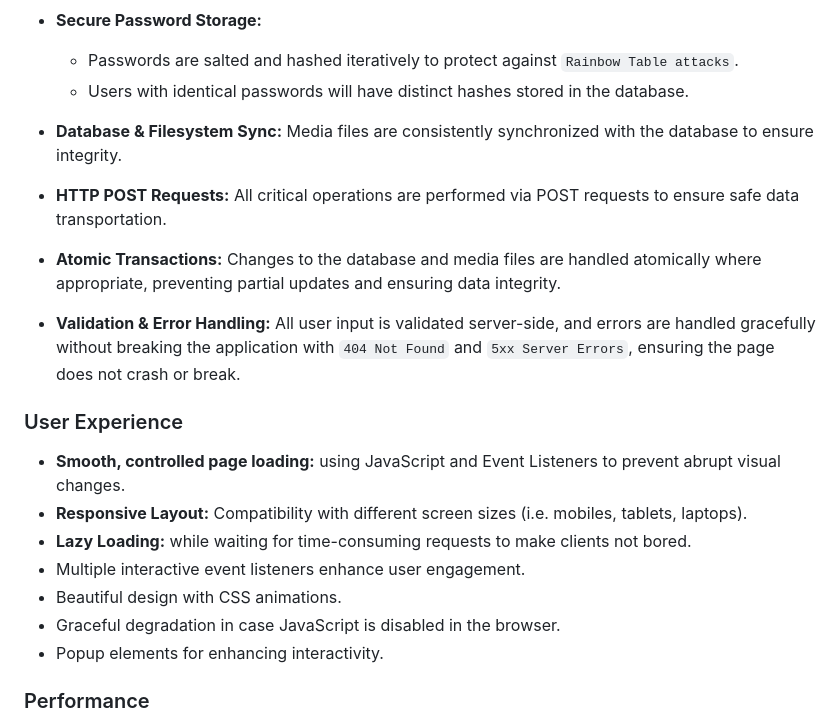
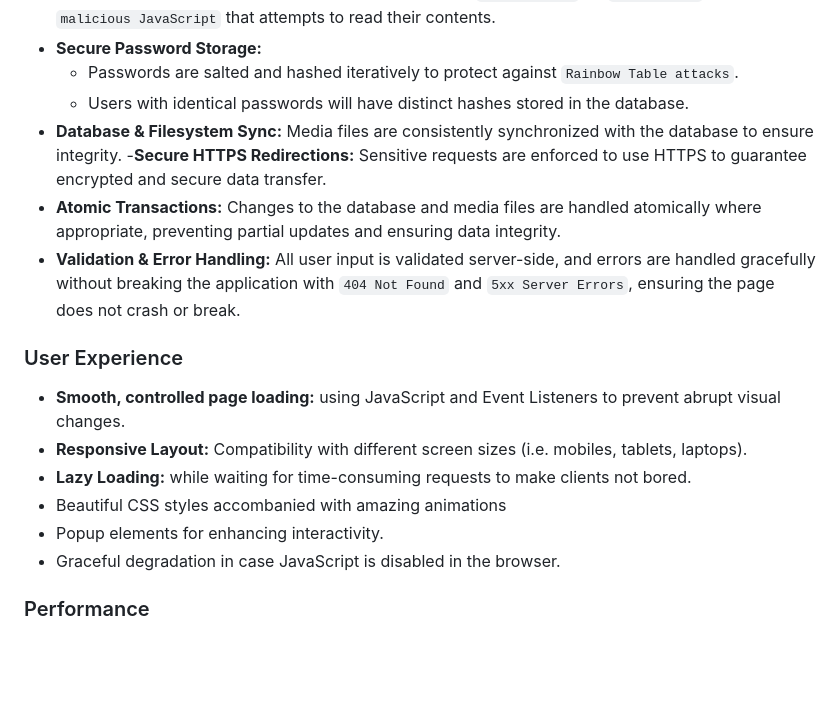
Before and after one commit to Apostolis-Greece/Chatfolio, a Markdown page: README.md, the part around the change. Rendered like a GitHub page; blank space fills up the shorter version.

```diff
--- a/README.md
+++ b/README.md
@@ -17,8 +17,7 @@ Chatfolio is a full-stack web development portfolio project that is built with s
   - Passwords are salted and hashed iteratively to protect against `Rainbow Table attacks`.
   - Users with identical passwords will have distinct hashes stored in the database.
 - **Database & Filesystem Sync:** Media files are consistently synchronized with the database to ensure integrity.
-
-- **HTTP POST Requests:** All critical operations are performed via POST requests to ensure safe data transportation.
+-**Secure HTTPS Redirections:** Sensitive requests are enforced to use HTTPS to guarantee encrypted and secure data transfer.
 - **Atomic Transactions:** Changes to the database and media files are handled atomically where appropriate, preventing partial updates and ensuring data integrity.
 - **Validation & Error Handling:** All user input is validated server-side, and errors are handled gracefully without breaking the application with `404 Not Found` and `5xx Server Errors`, ensuring the page does not crash or break.
 
@@ -27,10 +26,9 @@ Chatfolio is a full-stack web development portfolio project that is built with s
 - **Smooth, controlled page loading:** using JavaScript and Event Listeners to prevent abrupt visual changes.
 - **Responsive Layout:** Compatibility with different screen sizes (i.e. mobiles, tablets, laptops).
 - **Lazy Loading:** while waiting for time-consuming requests to make clients not bored.
-- Multiple interactive event listeners enhance user engagement.
-- Beautiful design with CSS animations.
+- Beautiful CSS styles accombanied with amazing animations
+- Popup elements for enhancing interactivity.
 - Graceful degradation in case JavaScript is disabled in the browser.
-- Popup elements for enhancing interactivity.
 
 
 ### Performance
```
